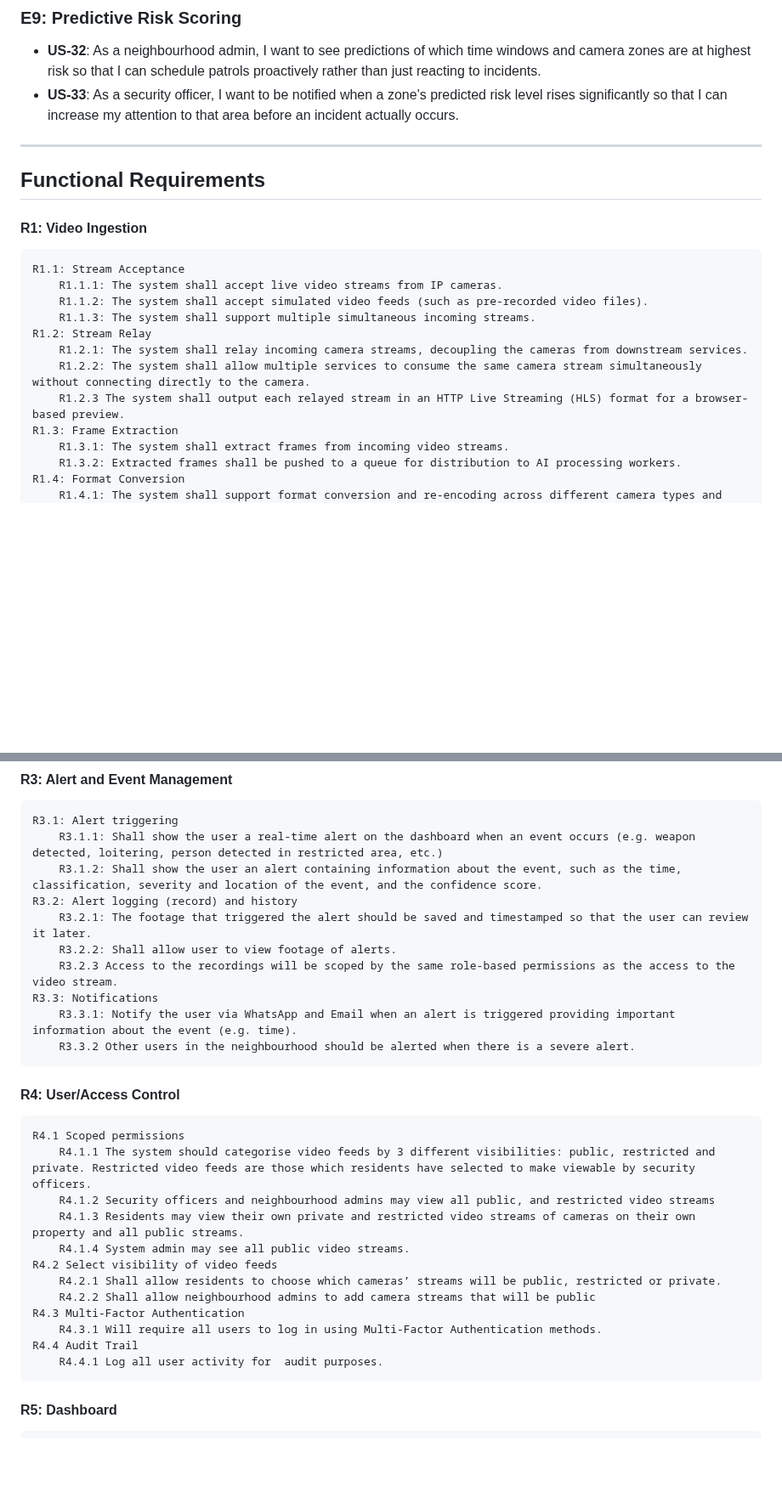
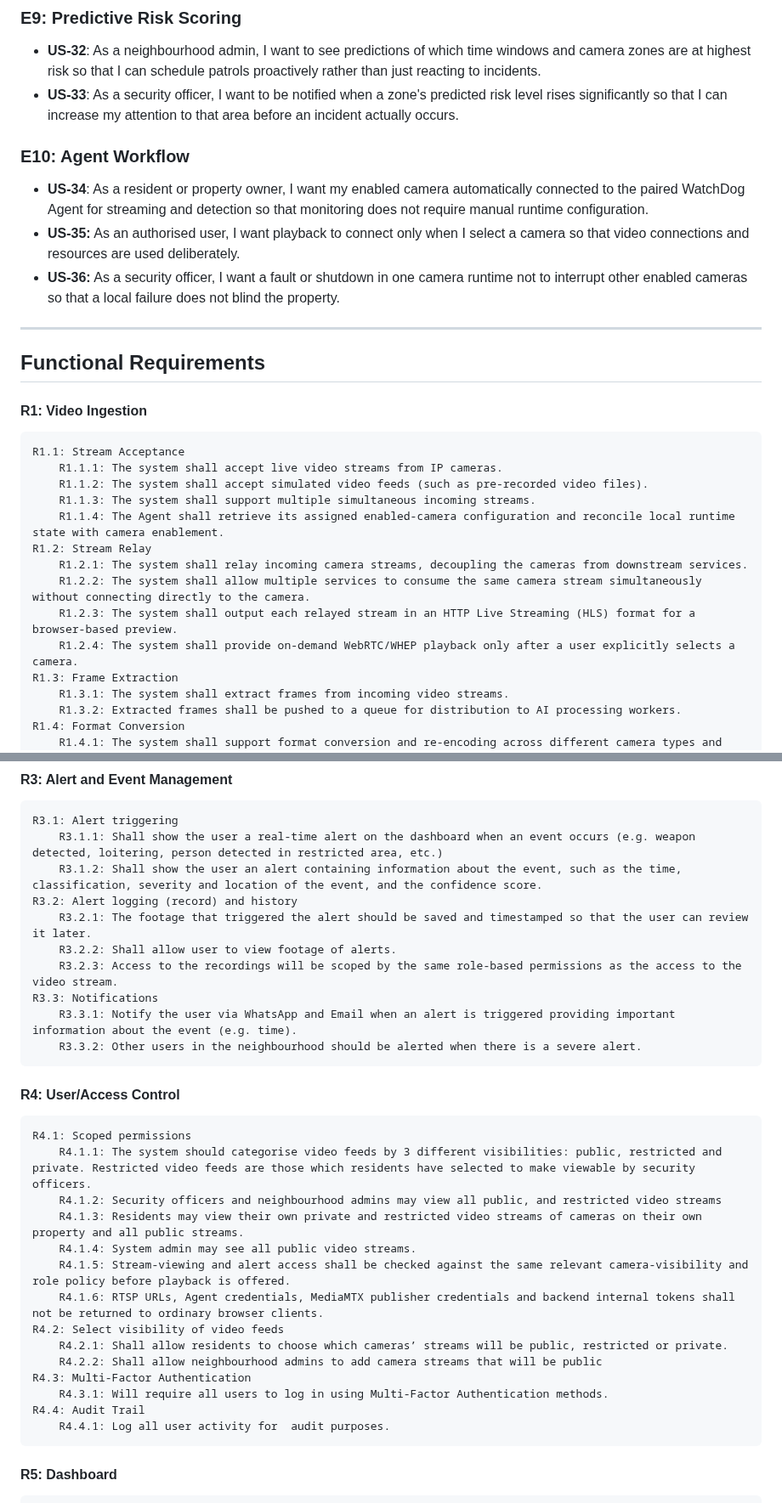
Before and after one commit to COS301-SE-2026/Neighbourhood-WatchDog, a Markdown page: docs/srs.md, 2 parts joined by grey strips. Shown at 85% size. Rendered like a GitHub page; blank space fills up the shorter version.

```diff
--- a/docs/srs.md
+++ b/docs/srs.md
@@ -66,6 +73,11 @@ Rising crime rates in South African communities have highlighted the need for sm
 - **US-32**: As a neighbourhood admin, I want to see predictions of which time windows and camera zones are at highest risk so that I can schedule patrols proactively rather than just reacting to incidents.
 - **US-33**: As a security officer, I want to be notified when a zone's predicted risk level rises significantly so that I can increase my attention to that area before an incident actually occurs.
 
+### E10: Agent Workflow
+- **US-34**: As a resident or property owner, I want my enabled camera automatically connected to the paired WatchDog Agent for streaming and detection so that monitoring does not require manual runtime configuration.
+- **US-35:** As an authorised user, I want playback to connect only when I select a camera so that video connections and resources are used deliberately.
+- **US-36:** As a security officer, I want a fault or shutdown in one camera runtime not to interrupt other enabled cameras so that a local failure does not blind the property.
+
 ---
 
 ## Functional Requirements
@@ -75,10 +87,12 @@ Rising crime rates in South African communities have highlighted the need for sm
         R1.1.1: The system shall accept live video streams from IP cameras.
         R1.1.2: The system shall accept simulated video feeds (such as pre-recorded video files).
         R1.1.3: The system shall support multiple simultaneous incoming streams.
+        R1.1.4: The Agent shall retrieve its assigned enabled-camera configuration and reconcile local runtime state with camera enablement.
     R1.2: Stream Relay
         R1.2.1: The system shall relay incoming camera streams, decoupling the cameras from downstream services.
         R1.2.2: The system shall allow multiple services to consume the same camera stream simultaneously without connecting directly to the camera.
-        R1.2.3 The system shall output each relayed stream in an HTTP Live Streaming (HLS) format for a browser-based preview.
+        R1.2.3: The system shall output each relayed stream in an HTTP Live Streaming (HLS) format for a browser-based preview.
+        R1.2.4: The system shall provide on-demand WebRTC/WHEP playback only after a user explicitly selects a camera.
     R1.3: Frame Extraction
         R1.3.1: The system shall extract frames from incoming video streams.
         R1.3.2: Extracted frames shall be pushed to a queue for distribution to AI processing workers.
@@ -110,23 +125,25 @@ Rising crime rates in South African communities have highlighted the need for sm
     R3.2: Alert logging (record) and history
         R3.2.1: The footage that triggered the alert should be saved and timestamped so that the user can review it later.
         R3.2.2: Shall allow user to view footage of alerts.
-        R3.2.3 Access to the recordings will be scoped by the same role-based permissions as the access to the video stream.
+        R3.2.3: Access to the recordings will be scoped by the same role-based permissions as the access to the video stream.
     R3.3: Notifications
         R3.3.1: Notify the user via WhatsApp and Email when an alert is triggered providing important information about the event (e.g. time).
-        R3.3.2 Other users in the neighbourhood should be alerted when there is a severe alert.
+        R3.3.2: Other users in the neighbourhood should be alerted when there is a severe alert.
 #### R4: User/Access Control
-    R4.1 Scoped permissions
-        R4.1.1 The system should categorise video feeds by 3 different visibilities: public, restricted and private. Restricted video feeds are those which residents have selected to make viewable by security officers.
-        R4.1.2 Security officers and neighbourhood admins may view all public, and restricted video streams
-        R4.1.3 Residents may view their own private and restricted video streams of cameras on their own property and all public streams.
-        R4.1.4 System admin may see all public video streams.
-    R4.2 Select visibility of video feeds
-        R4.2.1 Shall allow residents to choose which cameras’ streams will be public, restricted or private.
-        R4.2.2 Shall allow neighbourhood admins to add camera streams that will be public
-    R4.3 Multi-Factor Authentication
-        R4.3.1 Will require all users to log in using Multi-Factor Authentication methods.
-    R4.4 Audit Trail
-        R4.4.1 Log all user activity for  audit purposes.
+    R4.1: Scoped permissions
+        R4.1.1: The system should categorise video feeds by 3 different visibilities: public, restricted and private. Restricted video feeds are those which residents have selected to make viewable by security officers.
+        R4.1.2: Security officers and neighbourhood admins may view all public, and restricted video streams
+        R4.1.3: Residents may view their own private and restricted video streams of cameras on their own property and all public streams.
+        R4.1.4: System admin may see all public video streams.
+        R4.1.5:	Stream-viewing and alert access shall be checked against the same relevant camera-visibility and role policy before playback is offered.
+        R4.1.6:	RTSP URLs, Agent credentials, MediaMTX publisher credentials and backend internal tokens shall not be returned to ordinary browser clients.
+    R4.2: Select visibility of video feeds
+        R4.2.1: Shall allow residents to choose which cameras’ streams will be public, restricted or private.
+        R4.2.2: Shall allow neighbourhood admins to add camera streams that will be public
+    R4.3: Multi-Factor Authentication
+        R4.3.1: Will require all users to log in using Multi-Factor Authentication methods.
+    R4.4: Audit Trail
+        R4.4.1: Log all user activity for  audit purposes.
 
 #### R5: Dashboard
     R5.1: Live Alert Feed
```
Also changed, not shown: other parts of docs/srs.md (+47 -2 lines).
